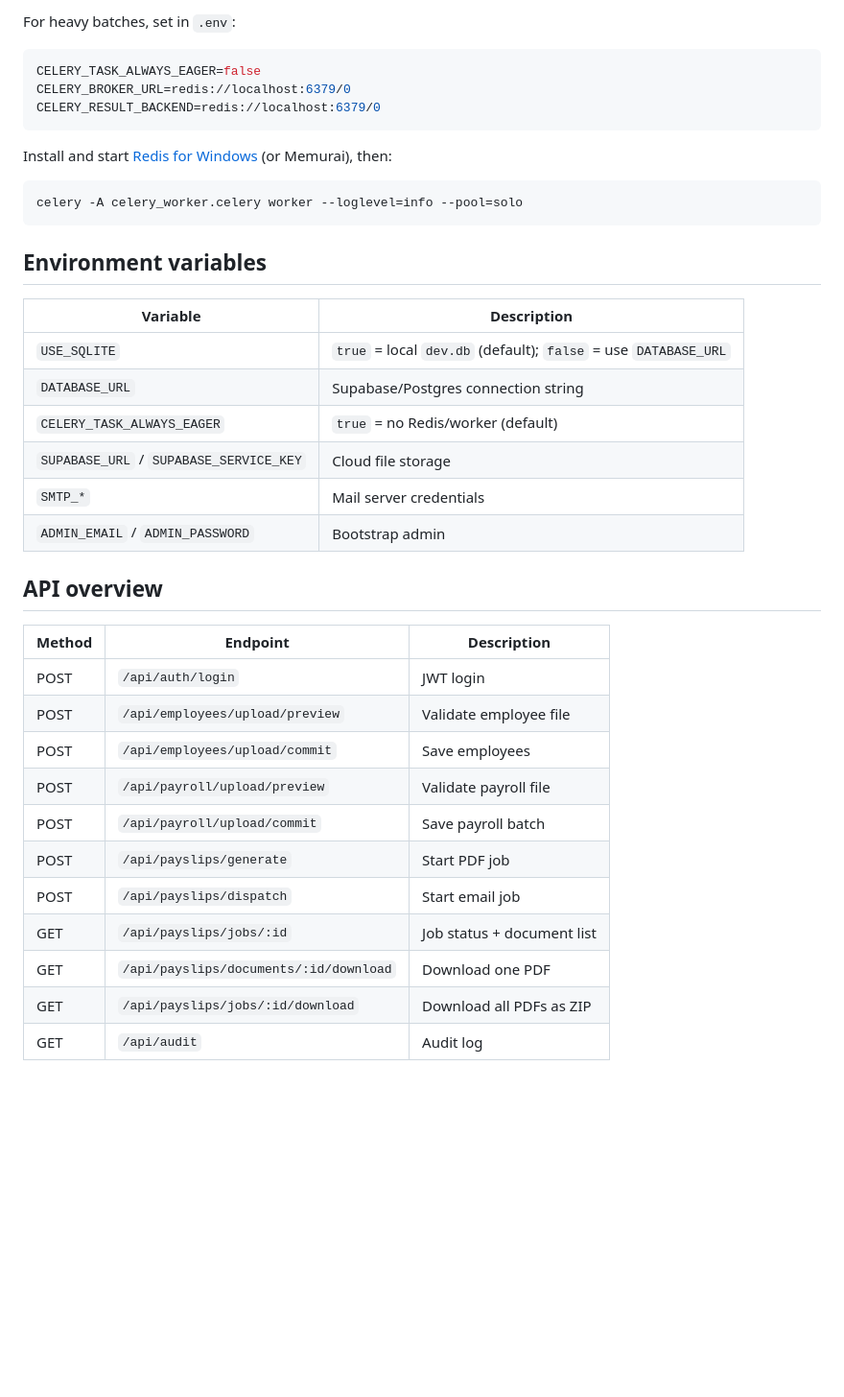
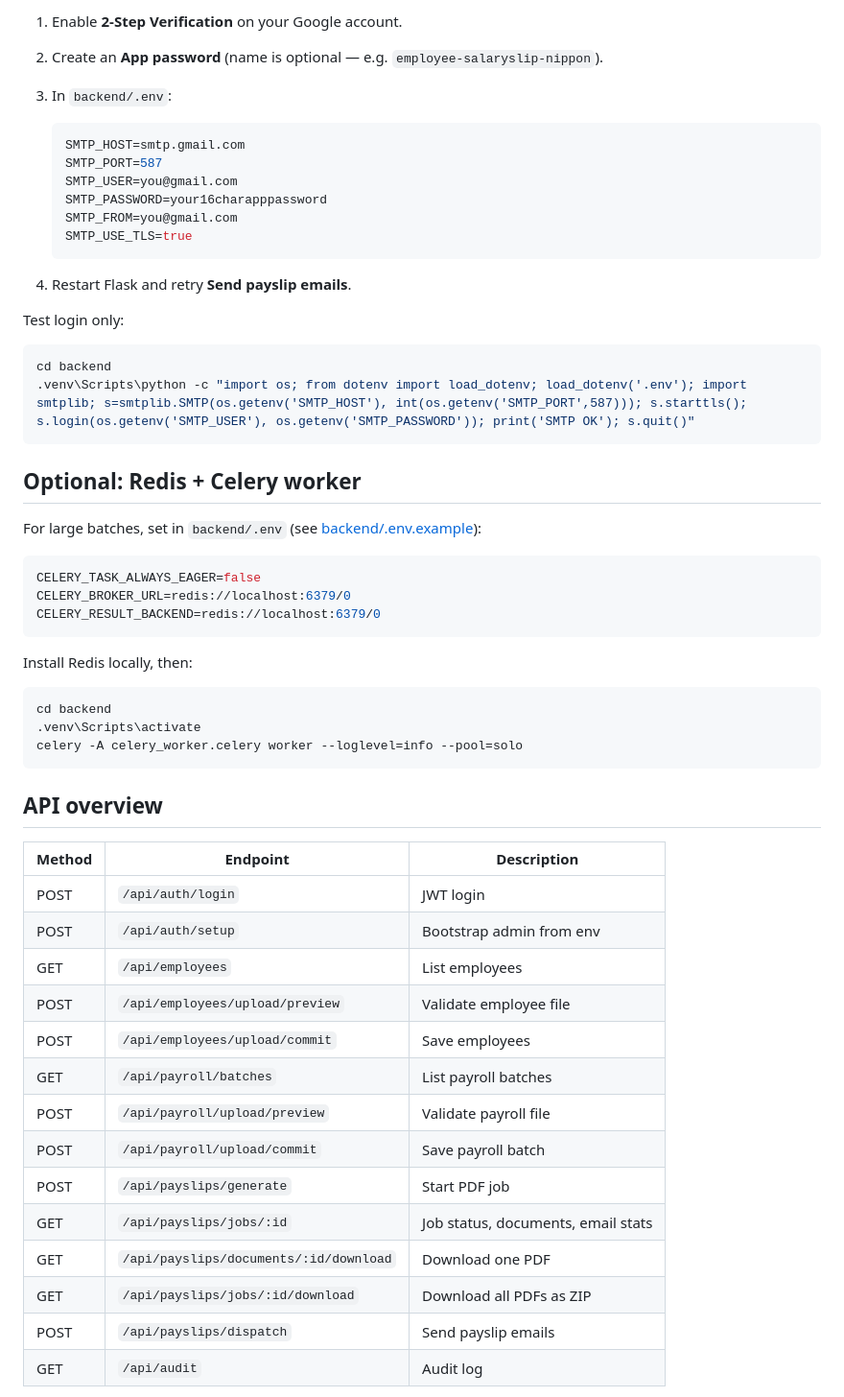
Before and after one commit to X3PH1RE/employee-salaryslip-nippon, a Markdown page: README.md, the part around one of its changes. Shown at 96% size. Rendered like a GitHub page; blank space fills up the shorter version.

````diff
--- a/README.md
+++ b/README.md
@@ -80,5 +112,29 @@ App: http://localhost:5173 — login `admin@company.com` / `admin123`
 
-For heavy batches, set in `.env`:
+1. Enable **2-Step Verification** on your Google account.
+2. Create an **App password** (name is optional — e.g. `employee-salaryslip-nippon`).
+3. In `backend/.env`:
+
+   ```env
+   SMTP_HOST=smtp.gmail.com
+   SMTP_PORT=587
+   SMTP_USER=you@gmail.com
+   SMTP_PASSWORD=your16charapppassword
+   SMTP_FROM=you@gmail.com
+   SMTP_USE_TLS=true
+   ```
+
+4. Restart Flask and retry **Send payslip emails**.
+
+Test login only:
+
+```powershell
+cd backend
+.venv\Scripts\python -c "import os; from dotenv import load_dotenv; load_dotenv('.env'); import smtplib; s=smtplib.SMTP(os.getenv('SMTP_HOST'), int(os.getenv('SMTP_PORT',587))); s.starttls(); s.login(os.getenv('SMTP_USER'), os.getenv('SMTP_PASSWORD')); print('SMTP OK'); s.quit()"
+```
+
+## Optional: Redis + Celery worker
+
+For large batches, set in `backend/.env` (see [backend/.env.example](backend/.env.example)):
 
 ```env
 CELERY_TASK_ALWAYS_EAGER=false
@@ -86,35 +142,29 @@ CELERY_BROKER_URL=redis://localhost:6379/0
 CELERY_RESULT_BACKEND=redis://localhost:6379/0
 ```
 
-Install and start [Redis for Windows](https://github.com/redis-windows/redis-windows/releases) (or Memurai), then:
+Install Redis locally, then:
 
 ```powershell
+cd backend
+.venv\Scripts\activate
 celery -A celery_worker.celery worker --loglevel=info --pool=solo
 ```
-
-## Environment variables
-
-| Variable | Description |
-|----------|-------------|
-| `USE_SQLITE` | `true` = local `dev.db` (default); `false` = use `DATABASE_URL` |
-| `DATABASE_URL` | Supabase/Postgres connection string |
-| `CELERY_TASK_ALWAYS_EAGER` | `true` = no Redis/worker (default) |
-| `SUPABASE_URL` / `SUPABASE_SERVICE_KEY` | Cloud file storage |
-| `SMTP_*` | Mail server credentials |
-| `ADMIN_EMAIL` / `ADMIN_PASSWORD` | Bootstrap admin |
 
 ## API overview
 
 | Method | Endpoint | Description |
 |--------|----------|-------------|
 | POST | `/api/auth/login` | JWT login |
+| POST | `/api/auth/setup` | Bootstrap admin from env |
+| GET | `/api/employees` | List employees |
 | POST | `/api/employees/upload/preview` | Validate employee file |
 | POST | `/api/employees/upload/commit` | Save employees |
+| GET | `/api/payroll/batches` | List payroll batches |
 | POST | `/api/payroll/upload/preview` | Validate payroll file |
 | POST | `/api/payroll/upload/commit` | Save payroll batch |
 | POST | `/api/payslips/generate` | Start PDF job |
-| POST | `/api/payslips/dispatch` | Start email job |
-| GET | `/api/payslips/jobs/:id` | Job status + document list |
+| GET | `/api/payslips/jobs/:id` | Job status, documents, email stats |
 | GET | `/api/payslips/documents/:id/download` | Download one PDF |
 | GET | `/api/payslips/jobs/:id/download` | Download all PDFs as ZIP |
+| POST | `/api/payslips/dispatch` | Send payslip emails |
 | GET | `/api/audit` | Audit log |
````
Also changed, not shown: other parts of README.md (+96 -40 lines).
